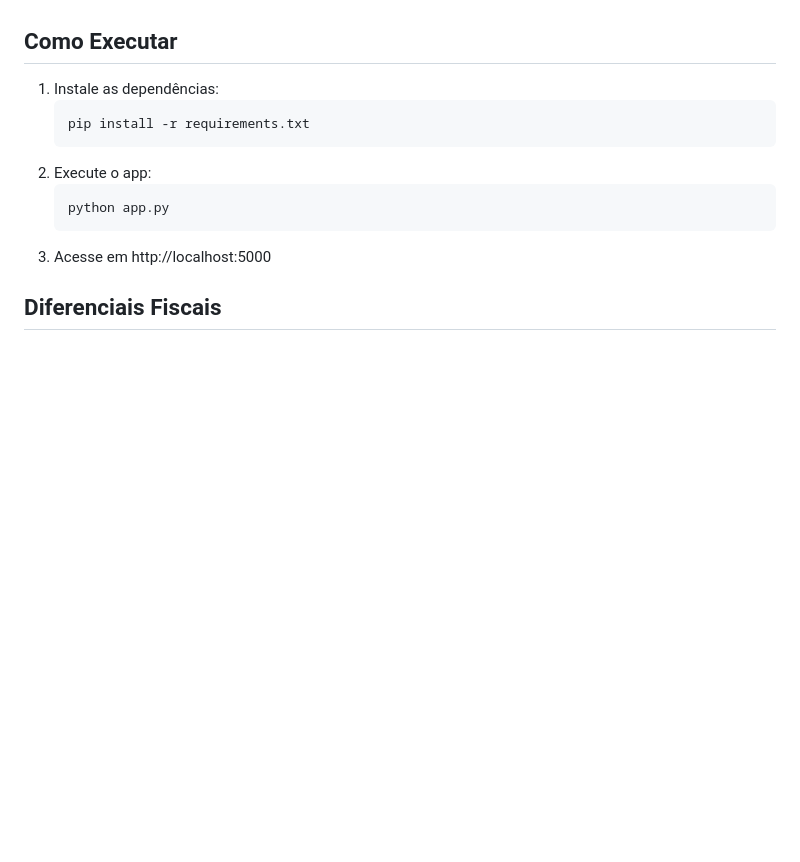
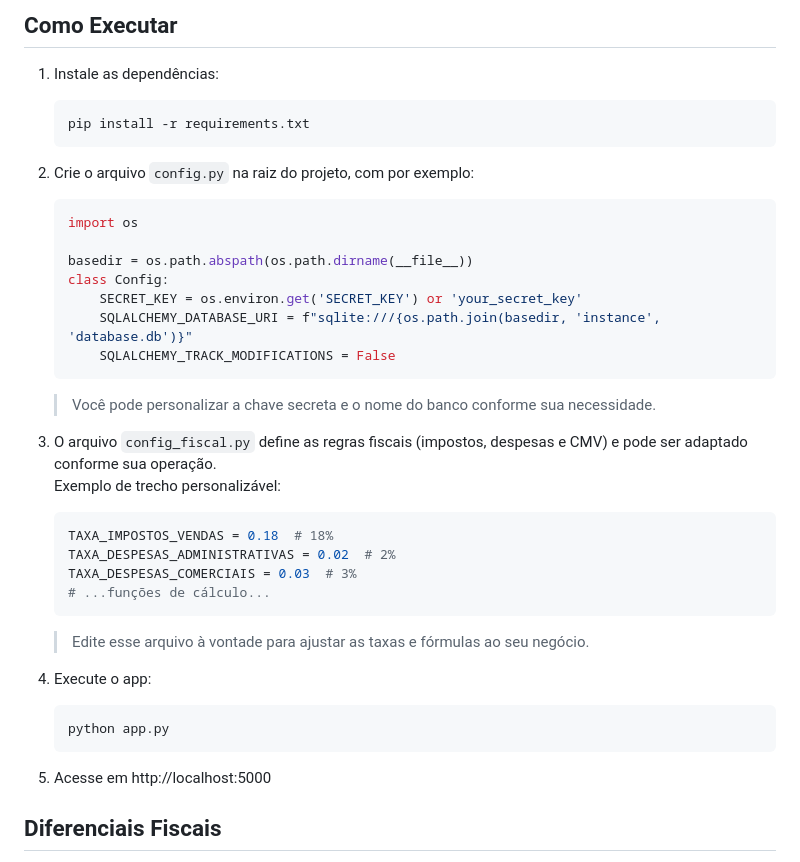
Before and after one commit to pedro-zucchi90/TrustV-Inventory-Control, a Markdown page: README.md, the part around the change. Rendered like a GitHub page; blank space fills up the shorter version.

Commit message:
Adicionando instruções do readme

````diff
--- a/README.md
+++ b/README.md
@@ -102,11 +102,33 @@ O TrustV Inventory Control é um sistema de gestão de inventário e controle fi
    ```bash
    pip install -r requirements.txt
    ```
-2. Execute o app:
+2. Crie o arquivo `config.py` na raiz do projeto, com por exemplo:
+   ```python
+   import os
+
+   basedir = os.path.abspath(os.path.dirname(__file__))
+   class Config:
+       SECRET_KEY = os.environ.get('SECRET_KEY') or 'your_secret_key'
+       SQLALCHEMY_DATABASE_URI = f"sqlite:///{os.path.join(basedir, 'instance', 'database.db')}"
+       SQLALCHEMY_TRACK_MODIFICATIONS = False
+   ```
+   > Você pode personalizar a chave secreta e o nome do banco conforme sua necessidade.
+
+3. O arquivo `config_fiscal.py` define as regras fiscais (impostos, despesas e CMV) e pode ser adaptado conforme sua operação.
+   Exemplo de trecho personalizável:
+   ```python
+   TAXA_IMPOSTOS_VENDAS = 0.18  # 18%
+   TAXA_DESPESAS_ADMINISTRATIVAS = 0.02  # 2%
+   TAXA_DESPESAS_COMERCIAIS = 0.03  # 3%
+   # ...funções de cálculo...
+   ```
+   > Edite esse arquivo à vontade para ajustar as taxas e fórmulas ao seu negócio.
+
+4. Execute o app:
    ```bash
    python app.py
    ```
-3. Acesse em http://localhost:5000
+5. Acesse em http://localhost:5000
 
 ## Diferenciais Fiscais
 - Apuração do imposto sobre o lucro real, conforme custo atualizado do produto
````
